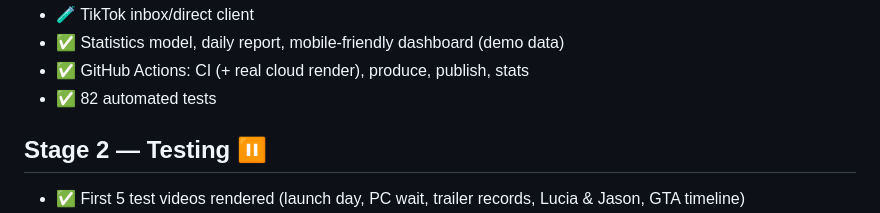
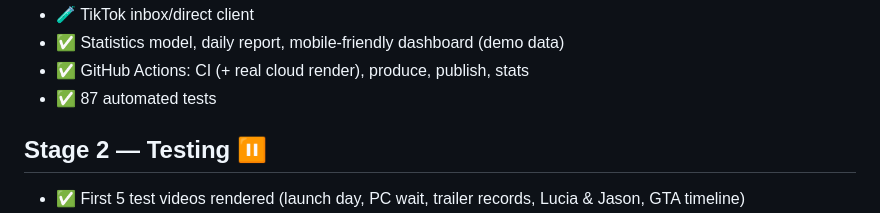
Before and after one commit to maltebrink-1/gta6-ai, a Markdown page: docs/ROADMAP.md, the part around the change. GitHub-like rendering.

```diff
--- a/docs/ROADMAP.md
+++ b/docs/ROADMAP.md
@@ -19,7 +19,7 @@ Legend: ✅ done and tested · 🧪 built, tested with mocks only (needs your ac
 - 🧪 TikTok inbox/direct client
 - ✅ Statistics model, daily report, mobile-friendly dashboard (demo data)
 - ✅ GitHub Actions: CI (+ real cloud render), produce, publish, stats
-- ✅ 82 automated tests
+- ✅ 87 automated tests
 
 ## Stage 2 — Testing ⏸️
 
```
Also changed, not shown: README.md (+1 -1 lines), docs/images/sample-contact-sheet.jpg, 2 other files.
